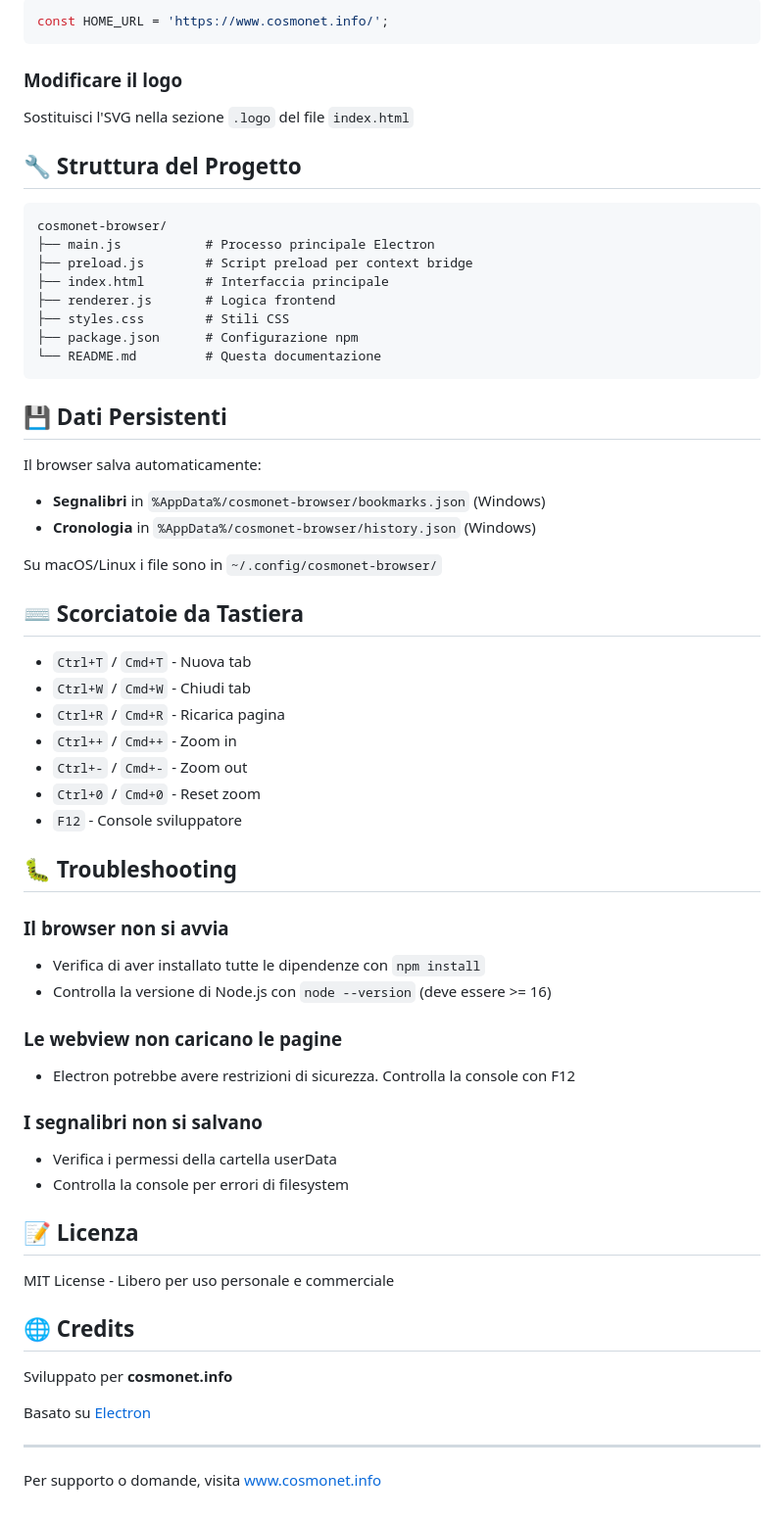
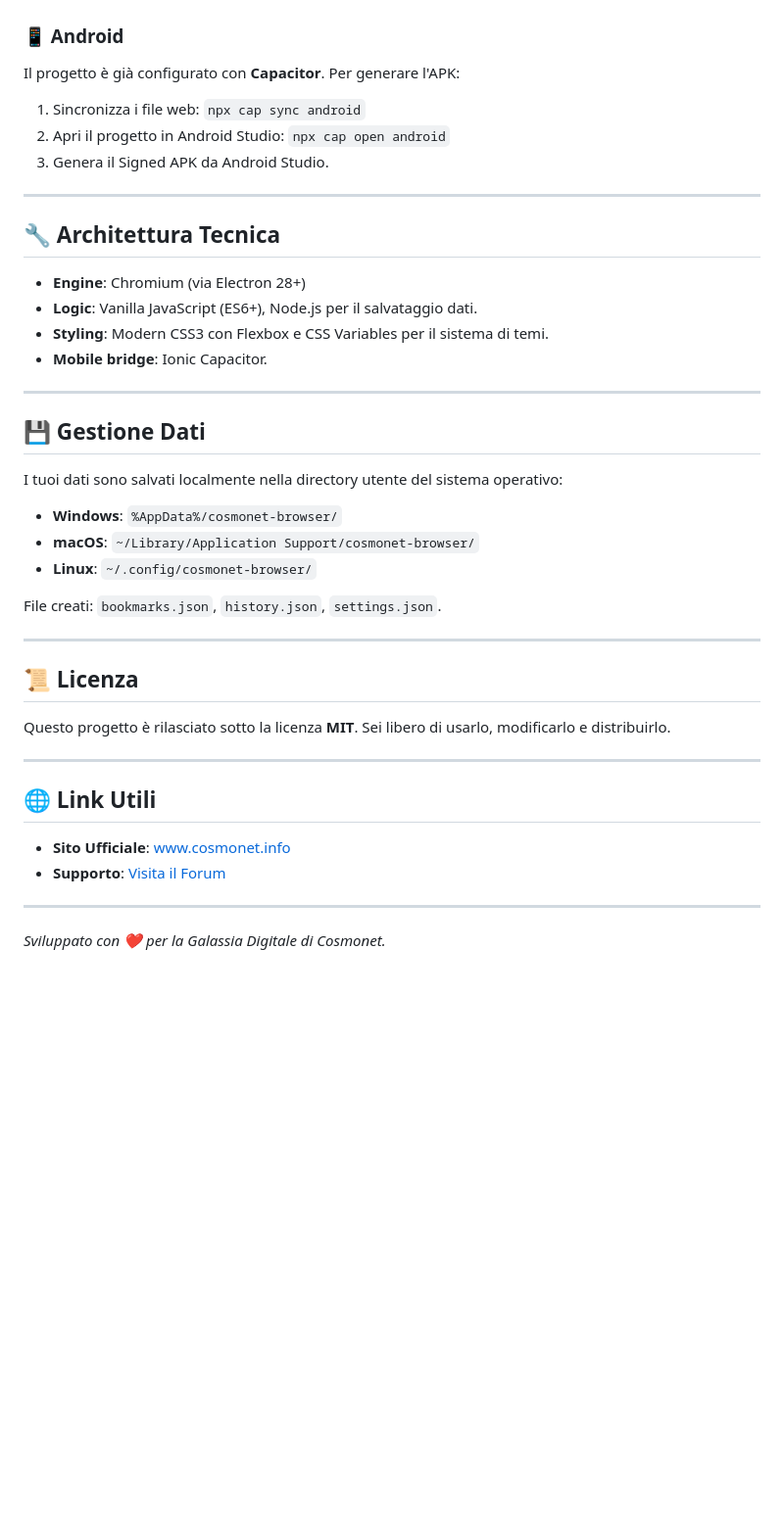
Before and after one commit to CosmoNetinfo/cosmonet-browser, a Markdown page: README.md, the part around one of its changes. Shown at 98% size. Rendered like a GitHub page; blank space fills up the shorter version.

Commit message:
Finalize project: Add professional README and update build config

````diff
--- a/README.md
+++ b/README.md
@@ -78,65 +67,38 @@ Modifica il file `renderer.js`, cerca:
-```javascript
-const HOME_URL = 'https://www.cosmonet.info/';
-```
-
-### Modificare il logo
-
-Sostituisci l'SVG nella sezione `.logo` del file `index.html`
-
-## 🔧 Struttura del Progetto
-
-```
-cosmonet-browser/
-├── main.js           # Processo principale Electron
-├── preload.js        # Script preload per context bridge
-├── index.html        # Interfaccia principale
-├── renderer.js       # Logica frontend
-├── styles.css        # Stili CSS
-├── package.json      # Configurazione npm
-└── README.md         # Questa documentazione
-```
-
-## 💾 Dati Persistenti
-
-Il browser salva automaticamente:
-- **Segnalibri** in `%AppData%/cosmonet-browser/bookmarks.json` (Windows)
-- **Cronologia** in `%AppData%/cosmonet-browser/history.json` (Windows)
-
-Su macOS/Linux i file sono in `~/.config/cosmonet-browser/`
-
-## ⌨️ Scorciatoie da Tastiera
-
-- `Ctrl+T` / `Cmd+T` - Nuova tab
-- `Ctrl+W` / `Cmd+W` - Chiudi tab
-- `Ctrl+R` / `Cmd+R` - Ricarica pagina
-- `Ctrl++` / `Cmd++` - Zoom in
-- `Ctrl+-` / `Cmd+-` - Zoom out
-- `Ctrl+0` / `Cmd+0` - Reset zoom
-- `F12` - Console sviluppatore
-
-## 🐛 Troubleshooting
-
-### Il browser non si avvia
-- Verifica di aver installato tutte le dipendenze con `npm install`
-- Controlla la versione di Node.js con `node --version` (deve essere >= 16)
-
-### Le webview non caricano le pagine
-- Electron potrebbe avere restrizioni di sicurezza. Controlla la console con F12
-
-### I segnalibri non si salvano
-- Verifica i permessi della cartella userData
-- Controlla la console per errori di filesystem
-
-## 📝 Licenza
-
-MIT License - Libero per uso personale e commerciale
-
-## 🌐 Credits
-
-Sviluppato per **cosmonet.info**
-
-Basato su [Electron](https://www.electronjs.org/)
+### 📱 Android
+Il progetto è già configurato con **Capacitor**. Per generare l'APK:
+1. Sincronizza i file web: `npx cap sync android`
+2. Apri il progetto in Android Studio: `npx cap open android`
+3. Genera il Signed APK da Android Studio.
 
 ---
 
-Per supporto o domande, visita [www.cosmonet.info](https://www.cosmonet.info/)
+## 🔧 Architettura Tecnica
+
+- **Engine**: Chromium (via Electron 28+)
+- **Logic**: Vanilla JavaScript (ES6+), Node.js per il salvataggio dati.
+- **Styling**: Modern CSS3 con Flexbox e CSS Variables per il sistema di temi.
+- **Mobile bridge**: Ionic Capacitor.
+
+---
+
+## 💾 Gestione Dati
+I tuoi dati sono salvati localmente nella directory utente del sistema operativo:
+- **Windows**: `%AppData%/cosmonet-browser/`
+- **macOS**: `~/Library/Application Support/cosmonet-browser/`
+- **Linux**: `~/.config/cosmonet-browser/`
+
+File creati: `bookmarks.json`, `history.json`, `settings.json`.
+
+---
+
+## 📜 Licenza
+Questo progetto è rilasciato sotto la licenza **MIT**. Sei libero di usarlo, modificarlo e distribuirlo.
+
+---
+
+## 🌐 Link Utili
+- **Sito Ufficiale**: [www.cosmonet.info](https://www.cosmonet.info)
+- **Supporto**: [Visita il Forum](https://www.cosmonet.info/forum)
+
+---
+*Sviluppato con ❤️ per la Galassia Digitale di Cosmonet.*
````
Also changed, not shown: other parts of README.md (+45 -56 lines).
